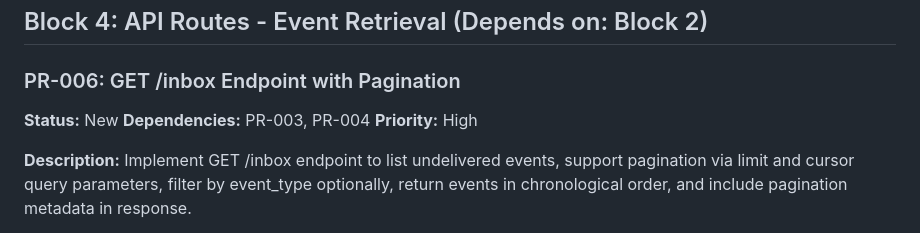
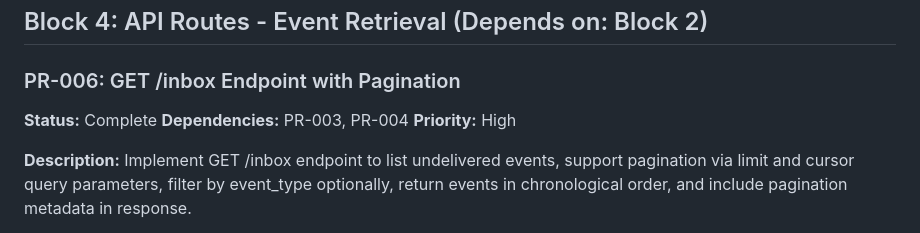
Before and after one commit to GCUGrayArea/dwarfen-mohawk, a Markdown page: docs/task-list.md, the part around the change. GitHub-like rendering.

Commit message:
[Blonde] PR-006: New → Complete

```diff
--- a/docs/task-list.md
+++ b/docs/task-list.md
@@ -178,7 +178,7 @@ This is the main ingestion endpoint. Focus on robust error handling and clear er
 ## Block 4: API Routes - Event Retrieval (Depends on: Block 2)
 
 ### PR-006: GET /inbox Endpoint with Pagination
-**Status:** New
+**Status:** Complete
 **Dependencies:** PR-003, PR-004
 **Priority:** High
 
```
